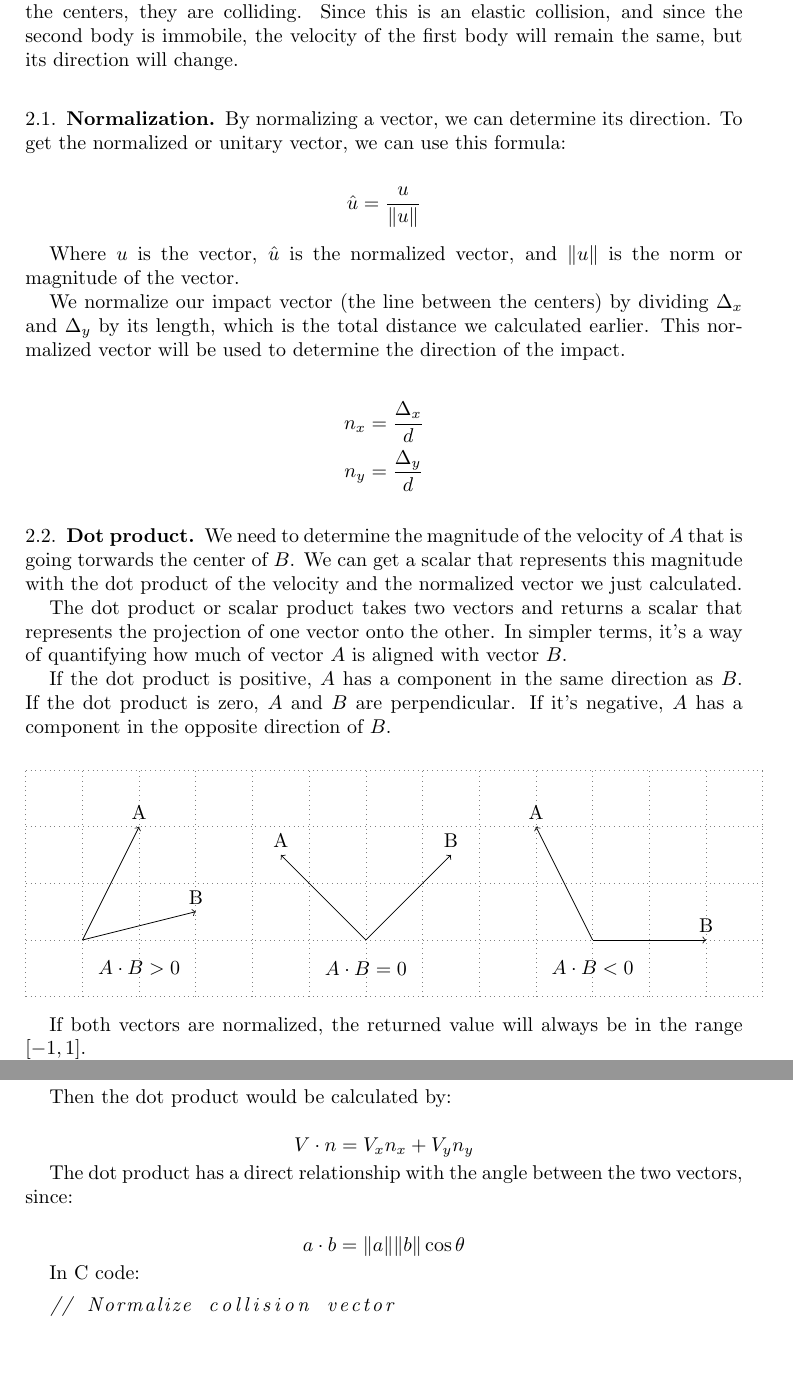
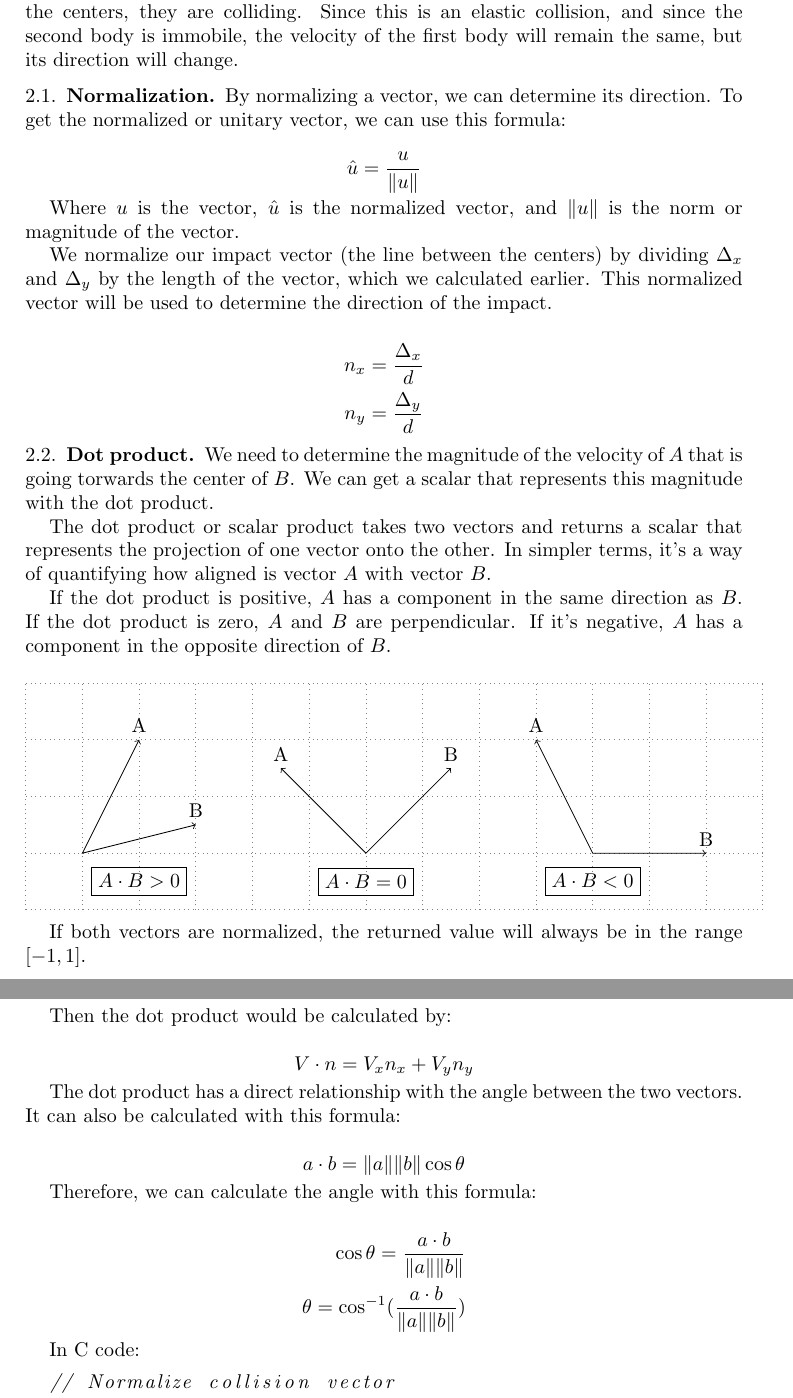
Before and after one commit to 8dcc/orbit, a LaTeX paper (collision.tex): two parts of pages 3 and 4 of 6 before the commit and two parts of pages 2 and 3 of 5 after it, joined at a grey line, cut so that both start at the same text, the shorter picture padded with empty space. Compiled offline with pdfLaTeX.

Commit message:
Improve grammar of collision.tex

```diff
--- a/collision.tex
+++ b/collision.tex
@@ -103,9 +101,9 @@ Where \(u\) is the vector, \(\hat{u}\) is the normalized vector, and \(\|u\|\)
 is the norm or magnitude of the vector.
 
 We normalize our impact vector (the line between the centers) by dividing
-\(\Delta_x\) and \(\Delta_y\) by its length, which is the total distance we
-calculated earlier. This normalized vector will be used to determine the
-direction of the impact.
+\(\Delta_x\) and \(\Delta_y\) by the length of the vector, which we calculated
+earlier. This normalized vector will be used to determine the direction of the
+impact.
 
 \begin{align*}
   n_x &= \frac{\Delta_x}{d} \\
@@ -116,12 +114,11 @@ direction of the impact.
 
 We need to determine the magnitude of the velocity of \(A\) that is going
 torwards the center of \(B\). We can get a scalar that represents this magnitude
-with the dot product of the velocity and the normalized vector we just
-calculated.
+with the dot product.
 
 The dot product or scalar product takes two vectors and returns a scalar that
 represents the projection of one vector onto the other. In simpler terms, it's a
-way of quantifying how much of vector \(A\) is aligned with vector \(B\).
+way of quantifying how aligned is vector \(A\) with vector \(B\).
 
 If the dot product is positive, \(A\) has a component in the same direction as
 \(B\). If the dot product is zero, \(A\) and \(B\) are perpendicular. If it's
@@ -130,17 +127,20 @@ negative, \(A\) has a component in the opposite direction of \(B\).
 \begin{tikzpicturecenter}
   \draw[thin, gray, dotted] (0,0) grid (13,4);
 
-  \draw[->] (1,1) -- (2,3) node[above]{A};
-  \draw[->] (1,1) -- (3,1.5) node[above]{B};
-  \draw (2,0.5) node{\(A \cdot B > 0\)};
+  \draw[<->] (2,3) -- (1,1) -- (3,1.5);
+  \node at (2,3) [above] {A};
+  \node at (3,1.5) [above] {B};
+  \node at (2,0.5) [draw, rectangle] {\(A \cdot B > 0\)};
 
-  \draw[->] (6,1) -- (4.5,2.5) node[above]{A};
-  \draw[->] (6,1) -- (7.5,2.5) node[above]{B};
-  \draw (6,0.5) node{\(A \cdot B = 0\)};
+  \draw[<->] (4.5,2.5) -- (6,1) -- (7.5,2.5);
+  \node at (4.5,2.5) [above] {A};
+  \node at (7.5,2.5) [above] {B};
+  \node at (6,0.5) [draw, rectangle] {\(A \cdot B = 0\)};
 
-  \draw[->] (10,1) -- (9,3) node[above]{A};
-  \draw[->] (10,1) -- (12,1) node[above]{B};
-  \draw (10,0.5) node{\(A \cdot B < 0\)};
+  \draw[<->] (12,1) -- (10,1) -- (9,3);
+  \node at (9,3) [above] {A};
+  \node at (12,1) [above] {B};
+  \node at (10,0.5) [draw, rectangle] {\(A \cdot B < 0\)};
 \end{tikzpicturecenter}
 
 If both vectors are normalized, the returned value will always be in the range
@@ -177,13 +179,18 @@ Then the dot product would be calculated by:
 \end{displaymath}
 
 The dot product has a direct relationship with the angle between the two
-vectors, since:
+vectors. It can also be calculated with this formula:
 
 \begin{displaymath}
   a \cdot b = \|a\| \|b\| \cos \theta
 \end{displaymath}
 
-% TODO: Calculate angle from dot product
+Therefore, we can calculate the angle with this formula:
+
+\begin{align*}
+  \cos \theta = \frac{a \cdot b}{\|a\| \|b\|} \\
+  \theta = \cos^{-1}(\frac{a \cdot b}{\|a\| \|b\|})
+\end{align*}
 
 In C code:
 
```
Also changed, not shown: collision.tex (4 more changed lines).
